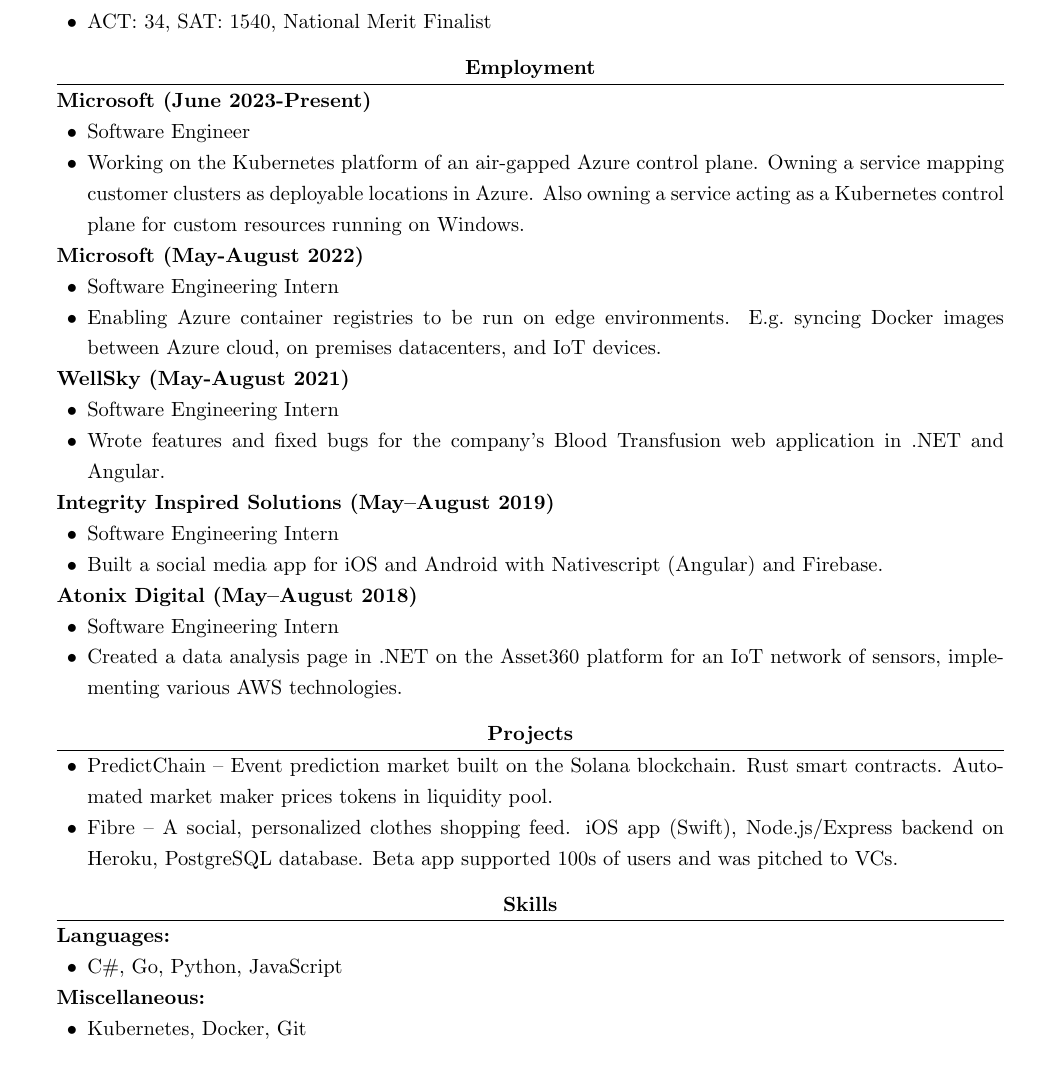
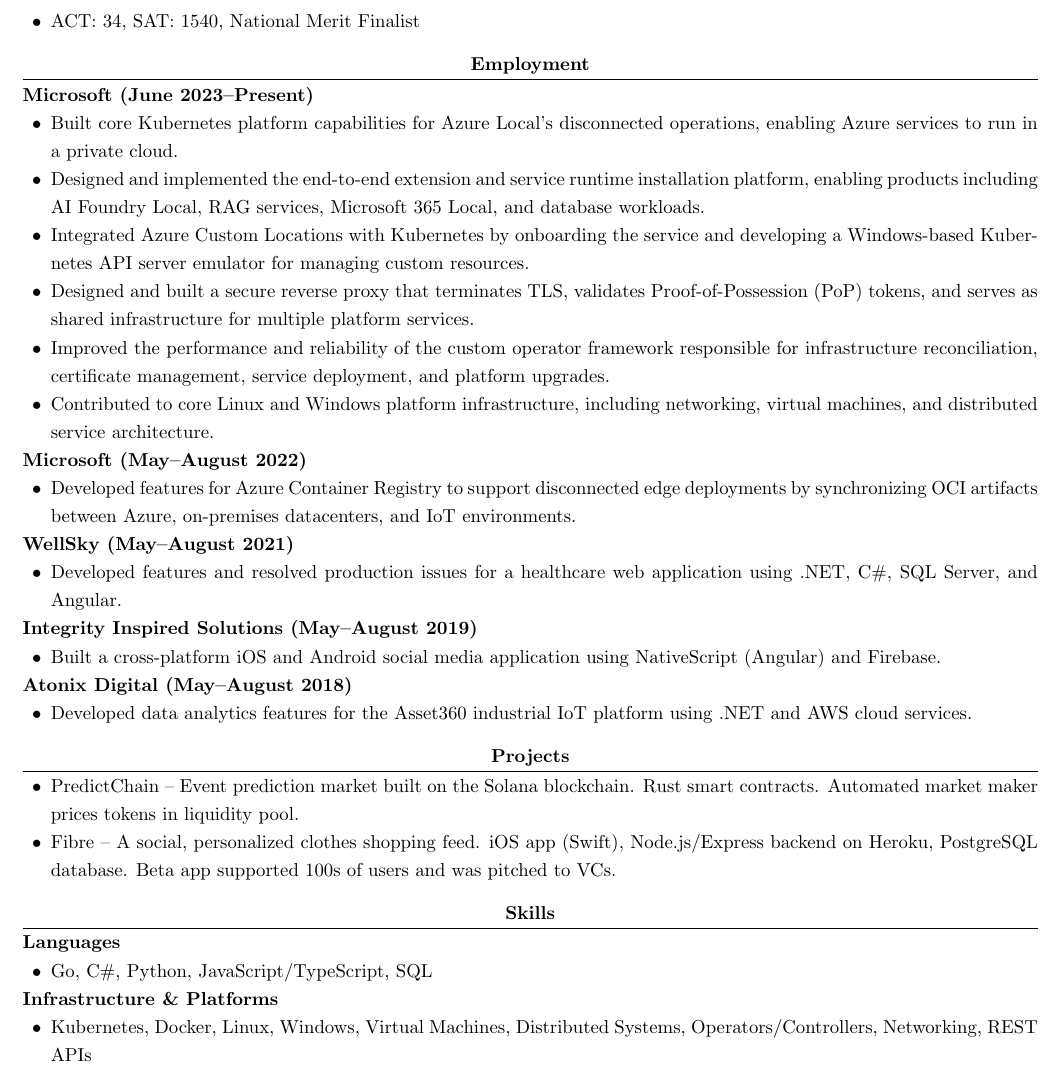
Before and after one commit to logangeorge01/lagsite, a LaTeX CV (files/resume.tex): part of the page, cut so that both start at the same text. Compiled offline with pdfLaTeX.

Commit message:
resume update 2607

```diff
--- a/files/resume.tex
+++ b/files/resume.tex
@@ -1,5 +1,5 @@
-\documentclass[11pt]{article}
-\usepackage[margin=0.75in]{geometry}
+\documentclass[10.5pt]{article}
+\usepackage[margin=0.5in]{geometry}
 \usepackage{enumitem}
 \usepackage{titlesec}
 \usepackage{hyperref}
@@ -37,34 +37,34 @@
 
 \section{Employment}
 
-\textbf{Microsoft (June 2023-Present)}
+\textbf{Microsoft (June 2023--Present)}
 \begin{itemize}
-    \item Software Engineer
-    \item Working on the Kubernetes platform of an air-gapped Azure control plane. Owning a service mapping customer clusters as deployable locations in Azure. Also owning a service acting as a Kubernetes control plane for custom resources running on Windows.
+    \item Built core Kubernetes platform capabilities for Azure Local's disconnected operations, enabling Azure services to run in a private cloud.
+    \item Designed and implemented the end-to-end extension and service runtime installation platform, enabling products including AI Foundry Local, RAG services, Microsoft 365 Local, and database workloads.
+    \item Integrated Azure Custom Locations with Kubernetes by onboarding the service and developing a Windows-based Kubernetes API server emulator for managing custom resources.
+    \item Designed and built a secure reverse proxy that terminates TLS, validates Proof-of-Possession (PoP) tokens, and serves as shared infrastructure for multiple platform services.
+    \item Improved the performance and reliability of the custom operator framework responsible for infrastructure reconciliation, certificate management, service deployment, and platform upgrades.
+    \item Contributed to core Linux and Windows platform infrastructure, including networking, virtual machines, and distributed service architecture.
 \end{itemize}
 
-\textbf{Microsoft (May-August 2022)}
+\textbf{Microsoft (May--August 2022)}
 \begin{itemize}
-    \item Software Engineering Intern
-    \item Enabling Azure container registries to be run on edge environments. E.g.\ syncing Docker images between Azure cloud, on premises datacenters, and IoT devices.
+    \item Developed features for Azure Container Registry to support disconnected edge deployments by synchronizing OCI artifacts between Azure, on-premises datacenters, and IoT environments.
 \end{itemize}
 
-\textbf{WellSky (May-August 2021)}
+\textbf{WellSky (May--August 2021)}
 \begin{itemize}
-    \item Software Engineering Intern
-    \item Wrote features and fixed bugs for the company's Blood Transfusion web application in .NET and Angular.
+    \item Developed features and resolved production issues for a healthcare web application using .NET, C\#, SQL Server, and Angular.
 \end{itemize}
 
 \textbf{Integrity Inspired Solutions (May--August 2019)}
 \begin{itemize}
-    \item Software Engineering Intern
-    \item Built a social media app for iOS and Android with Nativescript (Angular) and Firebase.
+    \item Built a cross-platform iOS and Android social media application using NativeScript (Angular) and Firebase.
 \end{itemize}
 
 \textbf{Atonix Digital (May--August 2018)}
 \begin{itemize}
-    \item Software Engineering Intern
-    \item Created a data analysis page in .NET on the Asset360 platform for an IoT network of sensors, implementing various AWS technologies.
+    \item Developed data analytics features for the Asset360 industrial IoT platform using .NET and AWS cloud services.
 \end{itemize}
 
 \section{Projects}
@@ -76,14 +76,14 @@
 
 \section{Skills}
 
-\textbf{Languages:}
+\textbf{Languages}
 \begin{itemize}
-    \item C\#, Go, Python, JavaScript
+    \item Go, C\#, Python, JavaScript/TypeScript, SQL
 \end{itemize}
 
-\textbf{Miscellaneous:}
+\textbf{Infrastructure \& Platforms}
 \begin{itemize}
-    \item Kubernetes, Docker, Git
+    \item Kubernetes, Docker, Linux, Windows, Virtual Machines, Distributed Systems, Operators/Controllers, Networking, REST APIs
 \end{itemize}
 
 \end{document}
```
Also changed, not shown: files/resume.pdf, files/resume1.pdf (added).
